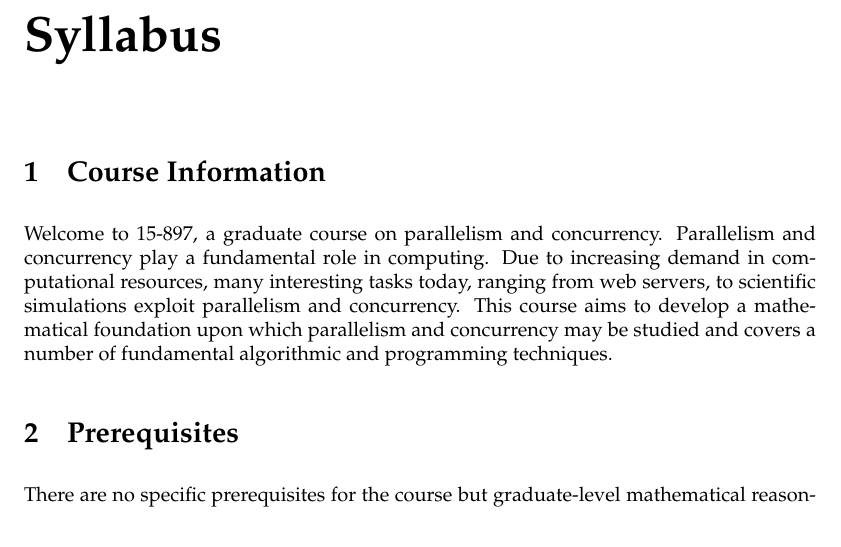
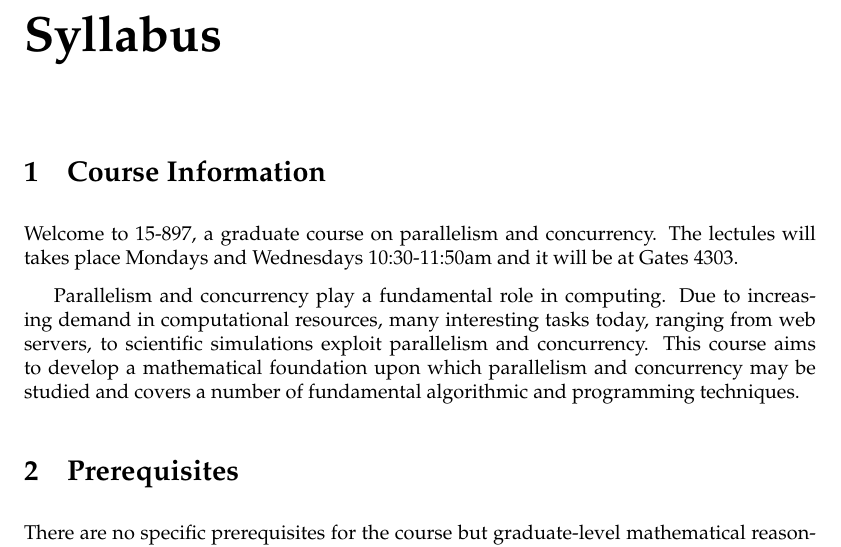
Before and after one commit to 15897/adminbook, a LaTeX book (book.tex, which reads syllabus/syllabus.tex): part of page 1 of 4, cut so that both start at the same text. Compiled offline with pdfLaTeX.

Commit message:
syllabus

```diff
--- a/syllabus/syllabus.tex
+++ b/syllabus/syllabus.tex
@@ -5,12 +5,16 @@
 
 Welcome to 15-897, a graduate course on parallelism and concurrency.
 %
+The lectules will takes place Mondays and Wednesdays 10:30-11:50am and it will be at Gates 4303.
+
 Parallelism and concurrency play a  fundamental role in computing.
 %
 Due to increasing demand in computational resources, many interesting tasks today, ranging from web servers, to scientific simulations exploit parallelism and concurrency.
 %
 This course aims to develop a mathematical foundation upon which parallelism and concurrency may be studied and covers a number of fundamental algorithmic and programming techniques.
 %
+
+
 
 \section{Prerequisites}
 There are no specific prerequisites for the course but graduate-level mathematical reasoning techniques, algorithms, and basic programming skills are assumed.
```
